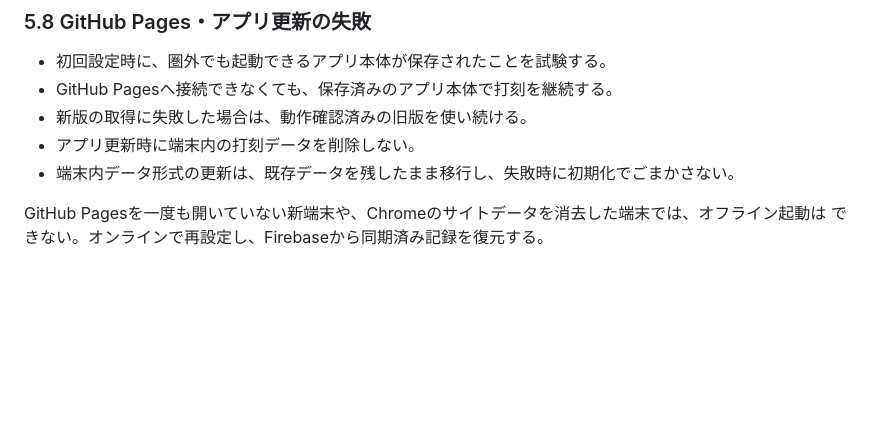
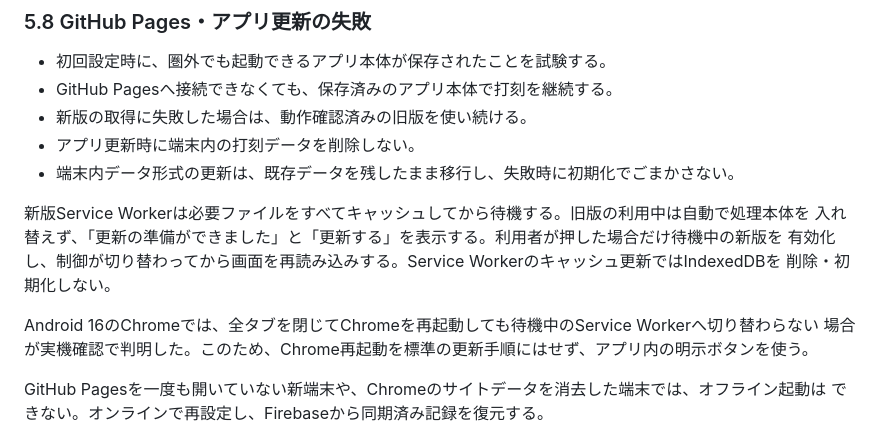
Before and after one commit to xxdaijoubuxx/robamimi-dakoku, a Markdown page: 設計.md, the part around the change. Rendered like a GitHub page; blank space fills up the shorter version.

```diff
--- a/設計.md
+++ b/設計.md
@@ -589,6 +589,14 @@ Firebaseへ送れないだけなら、日常の打刻を失敗扱いにしない
 - アプリ更新時に端末内の打刻データを削除しない。
 - 端末内データ形式の更新は、既存データを残したまま移行し、失敗時に初期化でごまかさない。
 
+新版Service Workerは必要ファイルをすべてキャッシュしてから待機する。旧版の利用中は自動で処理本体を
+入れ替えず、「更新の準備ができました」と「更新する」を表示する。利用者が押した場合だけ待機中の新版を
+有効化し、制御が切り替わってから画面を再読み込みする。Service Workerのキャッシュ更新ではIndexedDBを
+削除・初期化しない。
+
+Android 16のChromeでは、全タブを閉じてChromeを再起動しても待機中のService Workerへ切り替わらない
+場合が実機確認で判明した。このため、Chrome再起動を標準の更新手順にはせず、アプリ内の明示ボタンを使う。
+
 GitHub Pagesを一度も開いていない新端末や、Chromeのサイトデータを消去した端末では、オフライン起動は
 できない。オンラインで再設定し、Firebaseから同期済み記録を復元する。
 
```
Also changed, not shown: README.md (+2 -1 lines), WBS.md (+1 -1 lines).
